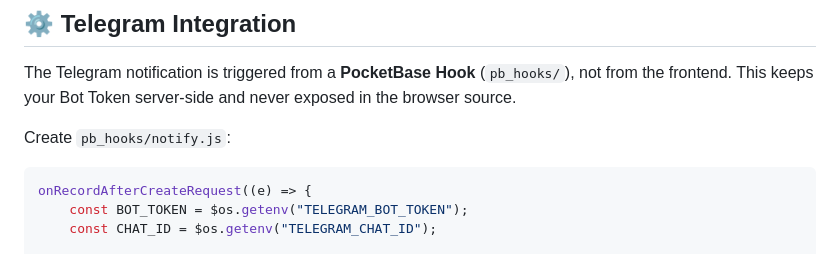
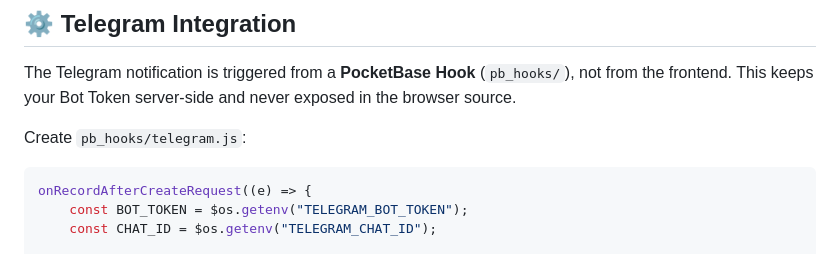
Before and after one commit to Student13Thirteen/pwatruckpocket, a Markdown page: README.md, the part around the change. GitHub-like rendering.

````diff
--- a/README.md
+++ b/README.md
@@ -92,7 +92,7 @@ Navigate to `https://yourdomain.com/_/` to complete PocketBase admin setup.
 
 The Telegram notification is triggered from a **PocketBase Hook** (`pb_hooks/`), not from the frontend. This keeps your Bot Token server-side and never exposed in the browser source.
 
-Create `pb_hooks/notify.js`:
+Create `pb_hooks/telegram.js`:
 ```javascript
 onRecordAfterCreateRequest((e) => {
     const BOT_TOKEN = $os.getenv("TELEGRAM_BOT_TOKEN");
````
